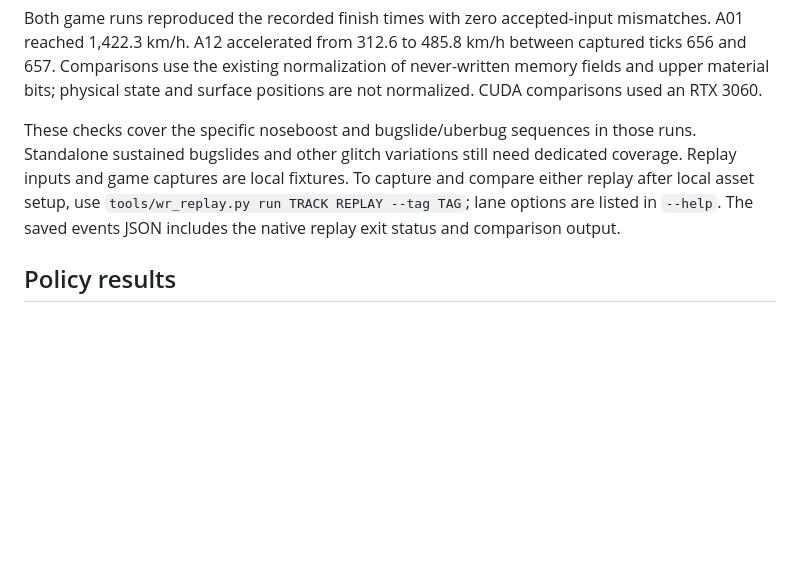
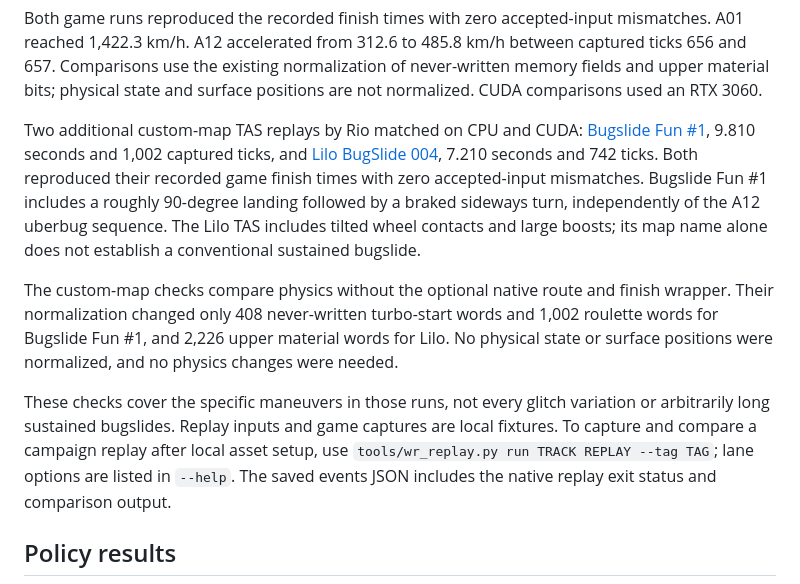
Before and after one commit to adonis-singh/TMNF-C, a Markdown page: docs/VALIDATION.md, the part around the change. Drawn GitHub-style; blank space fills up the shorter version.

```diff
--- a/docs/VALIDATION.md
+++ b/docs/VALIDATION.md
@@ -45,10 +45,27 @@ between captured ticks 656 and 657. Comparisons use the existing normalization
 of never-written memory fields and upper material bits; physical state and
 surface positions are not normalized. CUDA comparisons used an RTX 3060.
 
-These checks cover the specific noseboost and bugslide/uberbug sequences in
-those runs. Standalone sustained bugslides and other glitch variations still
-need dedicated coverage. Replay inputs and game captures are local fixtures.
-To capture and compare either replay after local asset setup, use
+Two additional custom-map TAS replays by Rio matched on CPU and CUDA:
+[Bugslide Fun #1](https://tmtas.exchange/api/replay?id=230), 9.810 seconds and
+1,002 captured ticks, and
+[Lilo BugSlide 004](https://tmtas.exchange/api/replay?id=4091), 7.210 seconds
+and 742 ticks. Both reproduced their recorded game finish times with zero
+accepted-input mismatches. Bugslide Fun #1 includes a roughly 90-degree
+landing followed by a braked sideways turn, independently of the A12
+uberbug sequence. The Lilo TAS includes tilted wheel contacts and large
+boosts; its map name alone does not establish a conventional sustained
+bugslide.
+
+The custom-map checks compare physics without the optional native route
+and finish wrapper. Their normalization changed only 408 never-written
+turbo-start words and 1,002 roulette words for Bugslide Fun #1, and 2,226
+upper material words for Lilo. No physical state or surface positions were
+normalized, and no physics changes were needed.
+
+These checks cover the specific maneuvers in those runs, not every glitch
+variation or arbitrarily long sustained bugslides. Replay inputs and game
+captures are local fixtures.
+To capture and compare a campaign replay after local asset setup, use
 `tools/wr_replay.py run TRACK REPLAY --tag TAG`; lane options are listed in
 `--help`. The saved events JSON includes the native replay exit status and
 comparison output.
```
Also changed, not shown: docs/LOCAL_ASSETS.md (+8 -0 lines).
